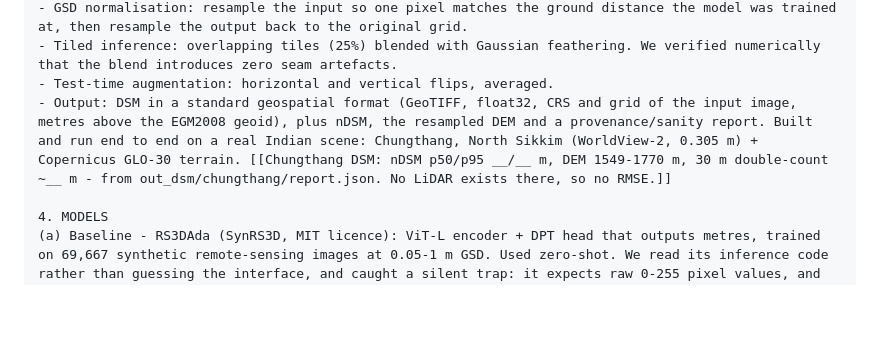
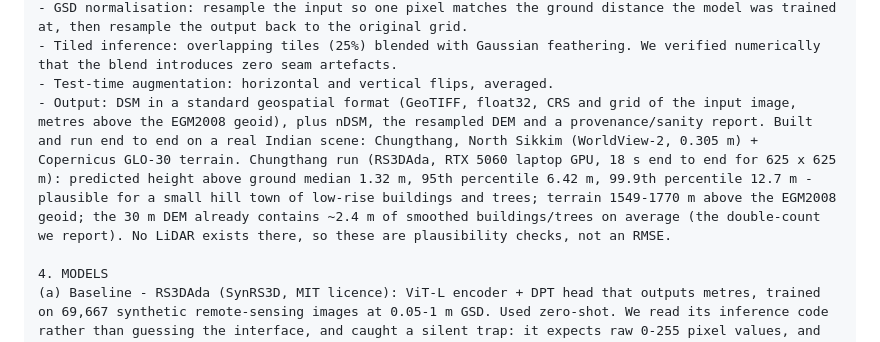
Before and after one commit to AHSharan/SIH2026PS175, a Markdown page: SUBMISSION.md, the part around the change. GitHub-like rendering; blank space fills up the shorter version.

```diff
--- a/SUBMISSION.md
+++ b/SUBMISSION.md
@@ -56,7 +56,7 @@ ingest -> GSD normalisation -> tiled inference (+TTA) -> scale calibration -> DS
 - GSD normalisation: resample the input so one pixel matches the ground distance the model was trained at, then resample the output back to the original grid.
 - Tiled inference: overlapping tiles (25%) blended with Gaussian feathering. We verified numerically that the blend introduces zero seam artefacts.
 - Test-time augmentation: horizontal and vertical flips, averaged.
-- Output: DSM in a standard geospatial format (GeoTIFF, float32, CRS and grid of the input image, metres above the EGM2008 geoid), plus nDSM, the resampled DEM and a provenance/sanity report. Built and run end to end on a real Indian scene: Chungthang, North Sikkim (WorldView-2, 0.305 m) + Copernicus GLO-30 terrain. [[Chungthang DSM: nDSM p50/p95 __/__ m, DEM 1549-1770 m, 30 m double-count ~__ m - from out_dsm/chungthang/report.json. No LiDAR exists there, so no RMSE.]]
+- Output: DSM in a standard geospatial format (GeoTIFF, float32, CRS and grid of the input image, metres above the EGM2008 geoid), plus nDSM, the resampled DEM and a provenance/sanity report. Built and run end to end on a real Indian scene: Chungthang, North Sikkim (WorldView-2, 0.305 m) + Copernicus GLO-30 terrain. Chungthang run (RS3DAda, RTX 5060 laptop GPU, 18 s end to end for 625 x 625 m): predicted height above ground median 1.32 m, 95th percentile 6.42 m, 99.9th percentile 12.7 m - plausible for a small hill town of low-rise buildings and trees; terrain 1549-1770 m above the EGM2008 geoid; the 30 m DEM already contains ~2.4 m of smoothed buildings/trees on average (the double-count we report). No LiDAR exists there, so these are plausibility checks, not an RMSE.
 
 4. MODELS
 (a) Baseline - RS3DAda (SynRS3D, MIT licence): ViT-L encoder + DPT head that outputs metres, trained on 69,667 synthetic remote-sensing images at 0.05-1 m GSD. Used zero-shot. We read its inference code rather than guessing the interface, and caught a silent trap: it expects raw 0-255 pixel values, and passing [0,1] input produces wrong heights with no error.
```
Also changed, not shown: DSM.md (+2 -2 lines), README.md (+1 -1 lines).
